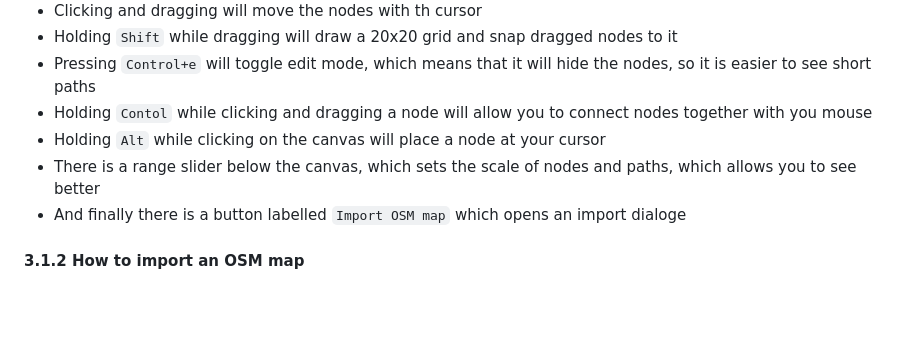
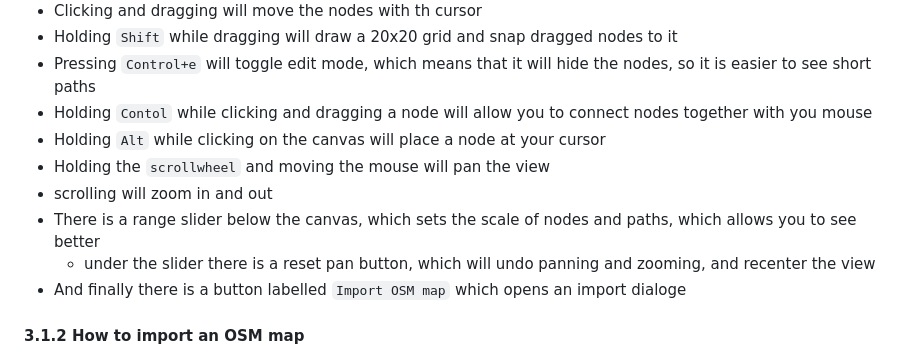
Before and after one commit to PetoKrisa/Pathfinding-sandbox, a Markdown page: README.md, the part around the change. Drawn GitHub-style; blank space fills up the shorter version.

```diff
--- a/README.md
+++ b/README.md
@@ -33,7 +33,10 @@ Since this app uses js-modules, and fetch requests, you need a generic http or p
 - Pressing `Control+e` will toggle edit mode, which means that it will hide the nodes, so it is easier to see short paths
 - Holding `Contol` while clicking and dragging a node will allow you to connect nodes together with you mouse
 - Holding `Alt` while clicking on the canvas will place a node at your cursor
+- Holding the `scrollwheel` and moving the mouse will pan the view
+- scrolling will zoom in and out
 - There is a range slider below the canvas, which sets the scale of nodes and paths, which allows you to see better
+	- under the slider there is a reset pan button, which will undo panning and zooming, and recenter the view
 - And finally there is a button labelled `Import OSM map` which opens an import dialoge
 #### 3.1.2 How to import an OSM map
 1. Click the `Import OSM map` button
```
